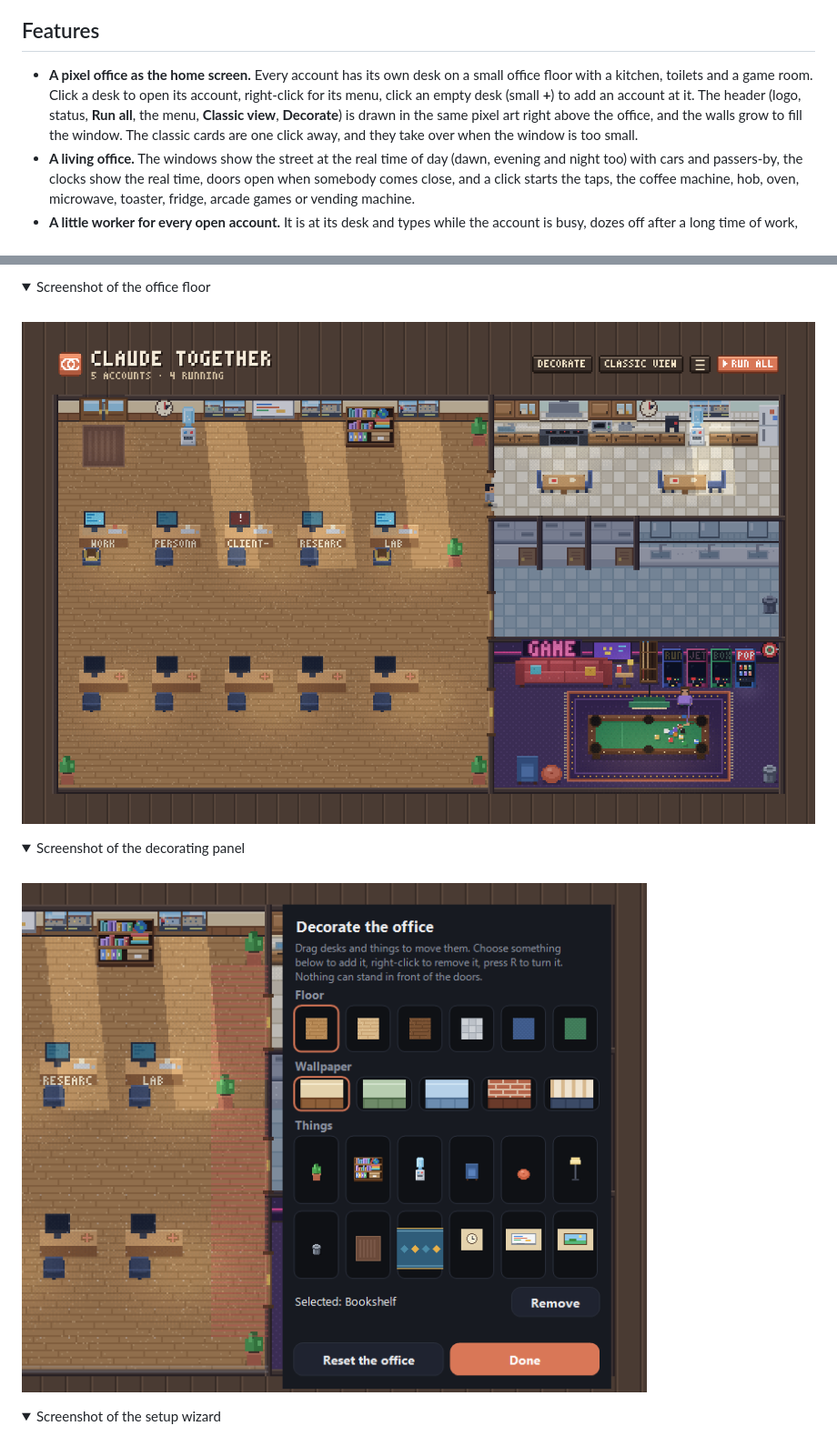
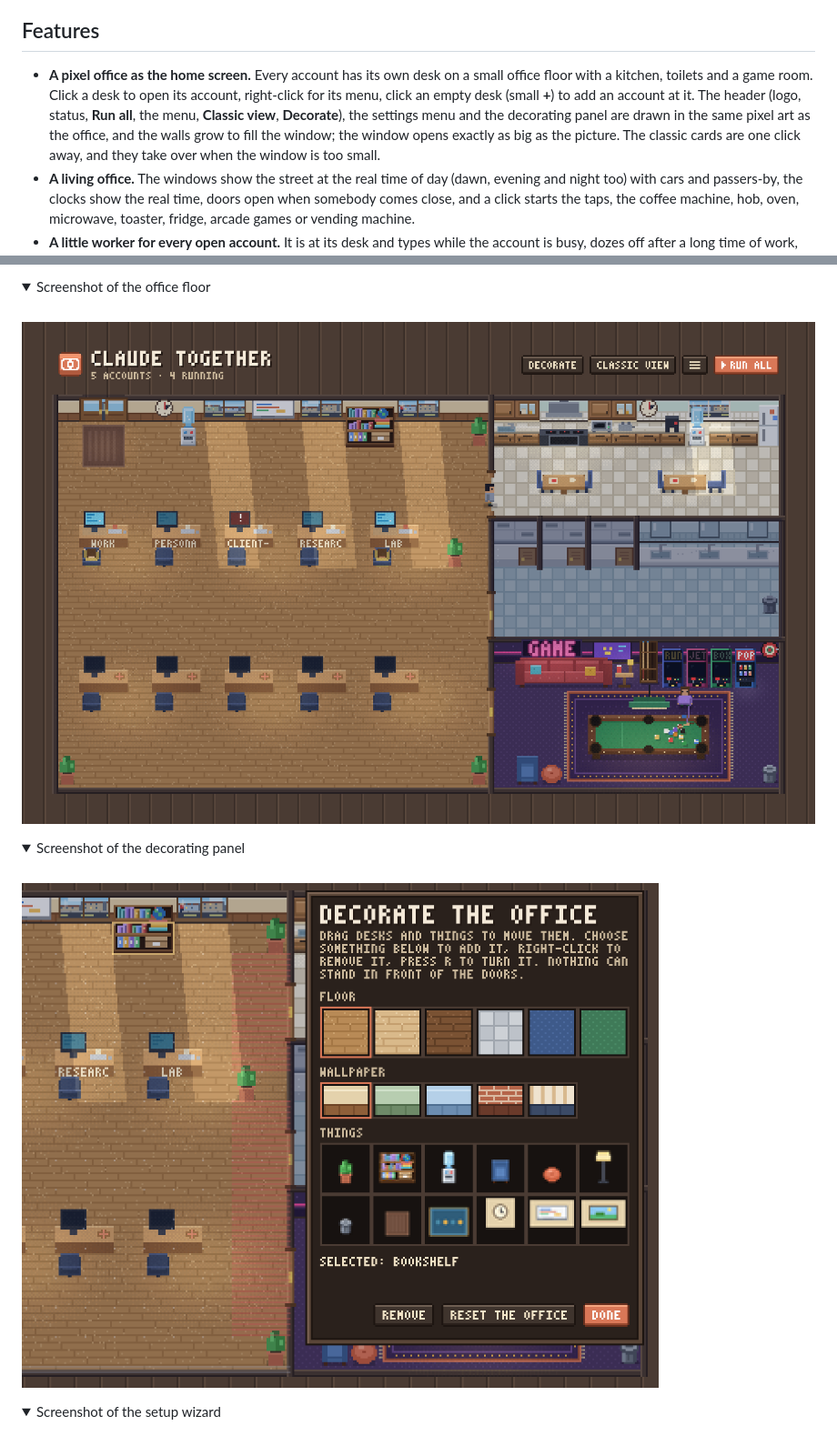
Before and after one commit to RidvanGNC/claude-together, a Markdown page: README.md, 2 parts joined by grey strips. Shown at 91% size. GitHub-like rendering; pictures changed too: docs/images/decorate-en.png, docs/images/floor-en.png; folded sections open.

```diff
--- a/README.md
+++ b/README.md
@@ -27,7 +27,7 @@ Claude Together gives each account its own Claude Desktop window and its own sig
 
 ## Features
 
-- **A pixel office as the home screen.** Every account has its own desk on a small office floor with a kitchen, toilets and a game room. Click a desk to open its account, right-click for its menu, click an empty desk (small **+**) to add an account at it. The header (logo, status, **Run all**, the menu, **Classic view**, **Decorate**) is drawn in the same pixel art right above the office, and the walls grow to fill the window. The classic cards are one click away, and they take over when the window is too small.
+- **A pixel office as the home screen.** Every account has its own desk on a small office floor with a kitchen, toilets and a game room. Click a desk to open its account, right-click for its menu, click an empty desk (small **+**) to add an account at it. The header (logo, status, **Run all**, the menu, **Classic view**, **Decorate**), the settings menu and the decorating panel are drawn in the same pixel art as the office, and the walls grow to fill the window; the window opens exactly as big as the picture. The classic cards are one click away, and they take over when the window is too small.
 - **A living office.** The windows show the street at the real time of day (dawn, evening and night too) with cars and passers-by, the clocks show the real time, doors open when somebody comes close, and a click starts the taps, the coffee machine, hob, oven, microwave, toaster, fridge, arcade games or vending machine.
 - **A little worker for every open account.** It is at its desk and types while the account is busy, dozes off after a long time of work, and now and then takes a break in a sensible order: a meal (wash the hands, fridge, hob, oven, microwave or toaster, then eat at a table), a drink, the toilet (and wash the hands afterwards), a game of pool (they really aim for the pockets and walk round the table) or arcade, a rest on the sofa. A worker walks in through the front door only when its account opens and out when it closes. The toilet lights switch on when somebody is in, and now and then a cabin goes out of service until a repairman has been. The floor reads only local information: whether Claude Desktop runs and, where Claude Code keeps it, the status of its live sessions; nothing is sent anywhere.
 - **Decorate your office.** **Decorate** opens a panel to move the desks, add or remove furniture and change the floor and the wallpaper of the main office. Press **R** to turn a thing (a rug lies the other way, other things face the other way). Nothing can block the doors (2 x 2 tiles in front of the entrance, 2 x 4 in front of the other doors) or the way between the desks; your choices are saved on your computer.
```
Also changed, not shown: AGENTS.md (+3 -1 lines), readme-locals/README.tr.md (+1 -1 lines), docs/images/decorate-tr.png, docs/images/floor-tr.png, 7 other files.
